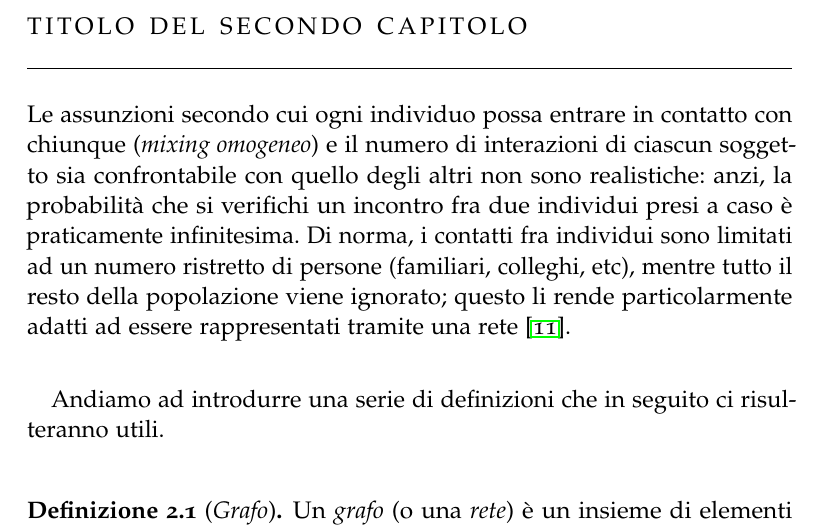
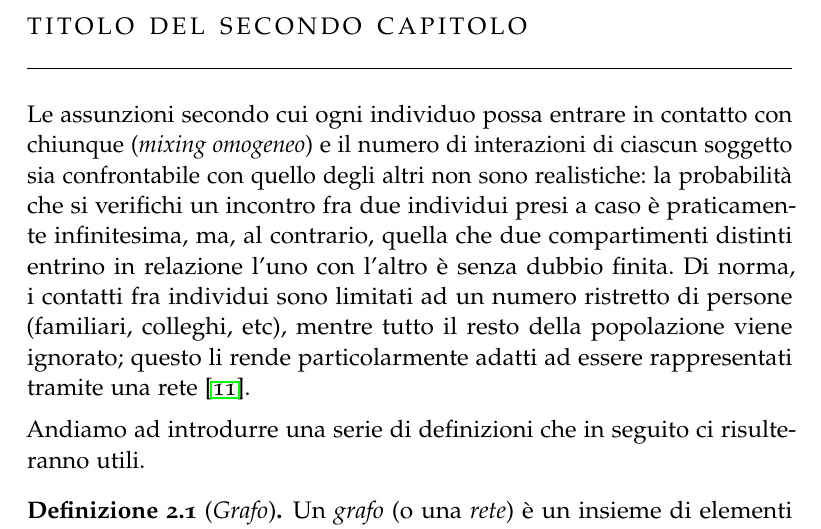
Before and after one commit to giuliaLeo/bachelor-thesis, a LaTeX thesis (thesis.tex, which reads 2-chapters/2-capitolo.tex): part of page 13 of 30, cut so that both start at the same text. Compiled offline with pdfLaTeX; a missing font is replaced by an installed copy or a similar font.

Commit message:
changes in chap. 2 + pdf

```diff
--- a/2-chapters/2-capitolo.tex
+++ b/2-chapters/2-capitolo.tex
@@ -1,10 +1,9 @@
 \chapter{Titolo del secondo capitolo}
 \label{chap:cap2}
 
-Le assunzioni secondo cui ogni individuo possa entrare in contatto con chiunque (\emph{mixing omogeneo}) e il numero di interazioni di ciascun soggetto sia confrontabile con quello degli altri non sono realistiche: anzi, la probabilità che si verifichi un incontro fra due individui presi a caso è praticamente infinitesima. Di norma, i contatti fra individui sono limitati ad un numero ristretto di persone (familiari, colleghi, etc), mentre tutto il resto della popolazione viene ignorato; questo li rende particolarmente adatti ad essere rappresentati tramite una rete \cite{Barabasi}. \\
-
+Le assunzioni secondo cui ogni individuo possa entrare in contatto con chiunque (\emph{mixing omogeneo}) e il numero di interazioni di ciascun soggetto sia confrontabile con quello degli altri non sono realistiche: la probabilità che si verifichi un incontro fra due individui presi a caso è praticamente infinitesima, ma, al contrario, quella che due compartimenti distinti entrino in relazione l'uno con l'altro è senza dubbio finita. Di norma, i contatti fra individui sono limitati ad un numero ristretto di persone (familiari, colleghi, etc), mentre tutto il resto della popolazione viene ignorato; questo li rende particolarmente adatti ad essere rappresentati tramite una rete \cite{Barabasi}.
 \medskip
-Andiamo ad introdurre una serie di definizioni che in seguito ci risulteranno utili. \\
+\\Andiamo ad introdurre una serie di definizioni che in seguito ci risulteranno utili.
 \begin{definizione}[\textit{Grafo}]
 Un \emph{grafo} (o una \emph{rete}) è un insieme di elementi detti vertici o \emph{nodi} che possono essere collegati fra loro da segmenti detti archi o \emph{link} \cite{Bickle}.
 \end{definizione}
```
Also changed, not shown: thesis.pdf.
